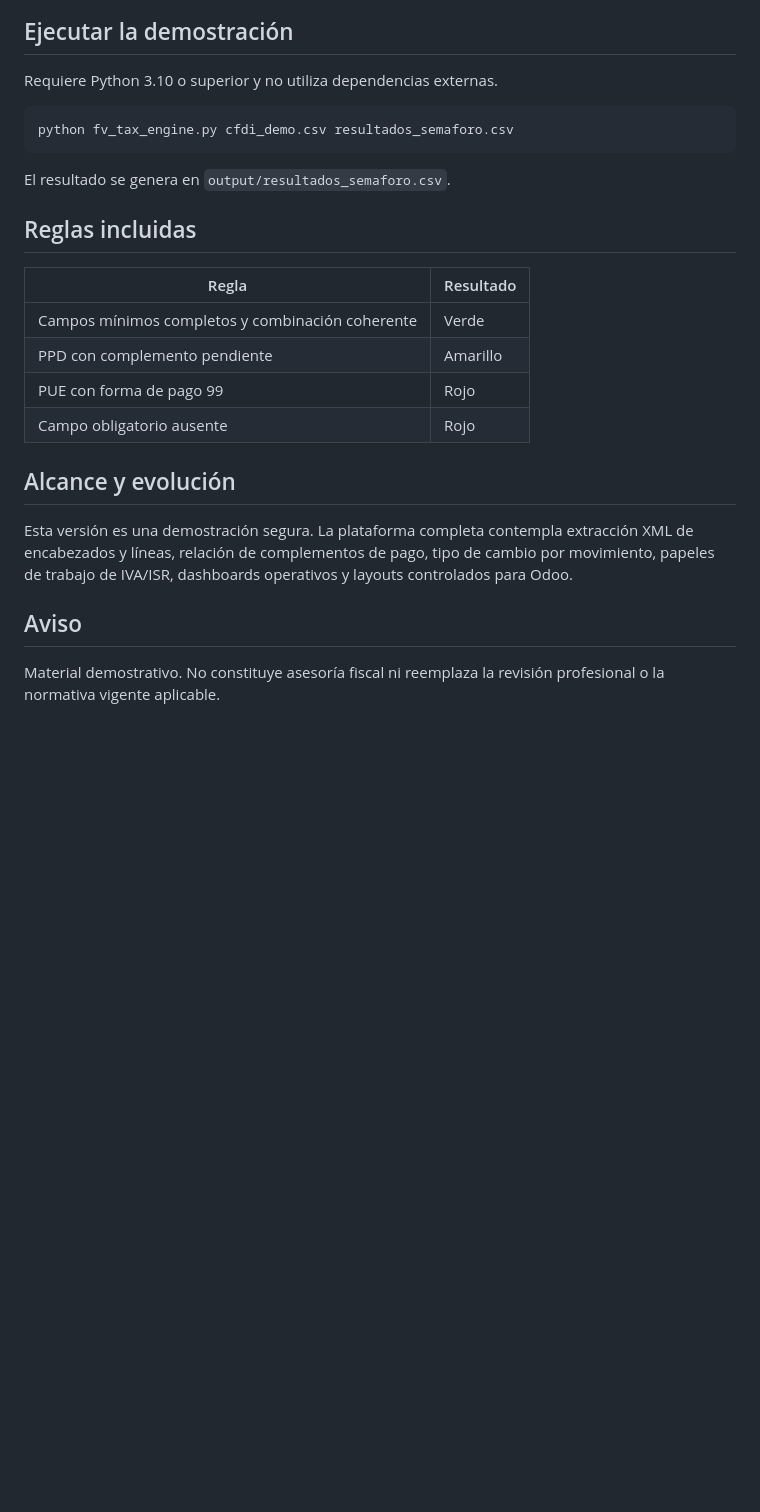
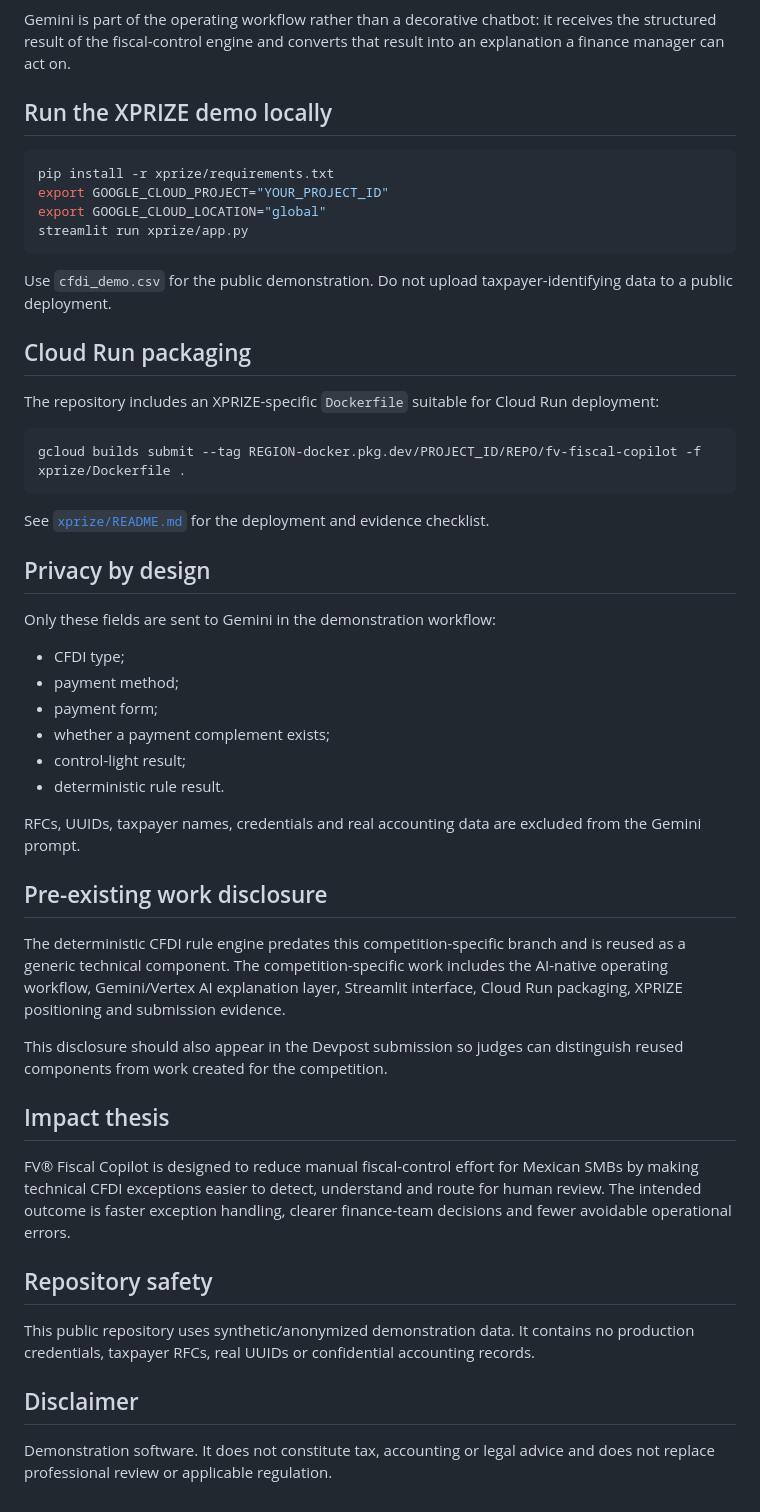
Before and after one commit to franciscovizu/fv-tax-engine-ia-fiscal-odoo, a Markdown page: README.md, the part around one of its changes. GitHub-like rendering; blank space fills up the shorter version.

````diff
--- a/README.md
+++ b/README.md
@@ -55,28 +43,55 @@ flowchart TD
 ```
 
-## Ejecutar la demostración
+Gemini is part of the operating workflow rather than a decorative chatbot: it receives the structured result of the fiscal-control engine and converts that result into an explanation a finance manager can act on.
 
-Requiere Python 3.10 o superior y no utiliza dependencias externas.
+## Run the XPRIZE demo locally
 
 ```bash
-python fv_tax_engine.py cfdi_demo.csv resultados_semaforo.csv
+pip install -r xprize/requirements.txt
+export GOOGLE_CLOUD_PROJECT="YOUR_PROJECT_ID"
+export GOOGLE_CLOUD_LOCATION="global"
+streamlit run xprize/app.py
 ```
 
-El resultado se genera en `output/resultados_semaforo.csv`.
+Use `cfdi_demo.csv` for the public demonstration. Do not upload taxpayer-identifying data to a public deployment.
 
-## Reglas incluidas
+## Cloud Run packaging
 
-| Regla | Resultado |
-|---|---|
-| Campos mínimos completos y combinación coherente | Verde |
-| PPD con complemento pendiente | Amarillo |
-| PUE con forma de pago 99 | Rojo |
-| Campo obligatorio ausente | Rojo |
+The repository includes an XPRIZE-specific `Dockerfile` suitable for Cloud Run deployment:
 
-## Alcance y evolución
+```bash
+gcloud builds submit --tag REGION-docker.pkg.dev/PROJECT_ID/REPO/fv-fiscal-copilot -f xprize/Dockerfile .
+```
 
-Esta versión es una demostración segura. La plataforma completa contempla extracción XML de encabezados y líneas, relación de complementos de pago, tipo de cambio por movimiento, papeles de trabajo de IVA/ISR, dashboards operativos y layouts controlados para Odoo.
+See [`xprize/README.md`](./xprize/README.md) for the deployment and evidence checklist.
 
-## Aviso
+## Privacy by design
 
-Material demostrativo. No constituye asesoría fiscal ni reemplaza la revisión profesional o la normativa vigente aplicable.
+Only these fields are sent to Gemini in the demonstration workflow:
+
+- CFDI type;
+- payment method;
+- payment form;
+- whether a payment complement exists;
+- control-light result;
+- deterministic rule result.
+
+RFCs, UUIDs, taxpayer names, credentials and real accounting data are excluded from the Gemini prompt.
+
+## Pre-existing work disclosure
+
+The deterministic CFDI rule engine predates this competition-specific branch and is reused as a generic technical component. The competition-specific work includes the AI-native operating workflow, Gemini/Vertex AI explanation layer, Streamlit interface, Cloud Run packaging, XPRIZE positioning and submission evidence.
+
+This disclosure should also appear in the Devpost submission so judges can distinguish reused components from work created for the competition.
+
+## Impact thesis
+
+FV® Fiscal Copilot is designed to reduce manual fiscal-control effort for Mexican SMBs by making technical CFDI exceptions easier to detect, understand and route for human review. The intended outcome is faster exception handling, clearer finance-team decisions and fewer avoidable operational errors.
+
+## Repository safety
+
+This public repository uses synthetic/anonymized demonstration data. It contains no production credentials, taxpayer RFCs, real UUIDs or confidential accounting records.
+
+## Disclaimer
+
+Demonstration software. It does not constitute tax, accounting or legal advice and does not replace professional review or applicable regulation.
````
Also changed, not shown: other parts of README.md (+27 -39 lines).
